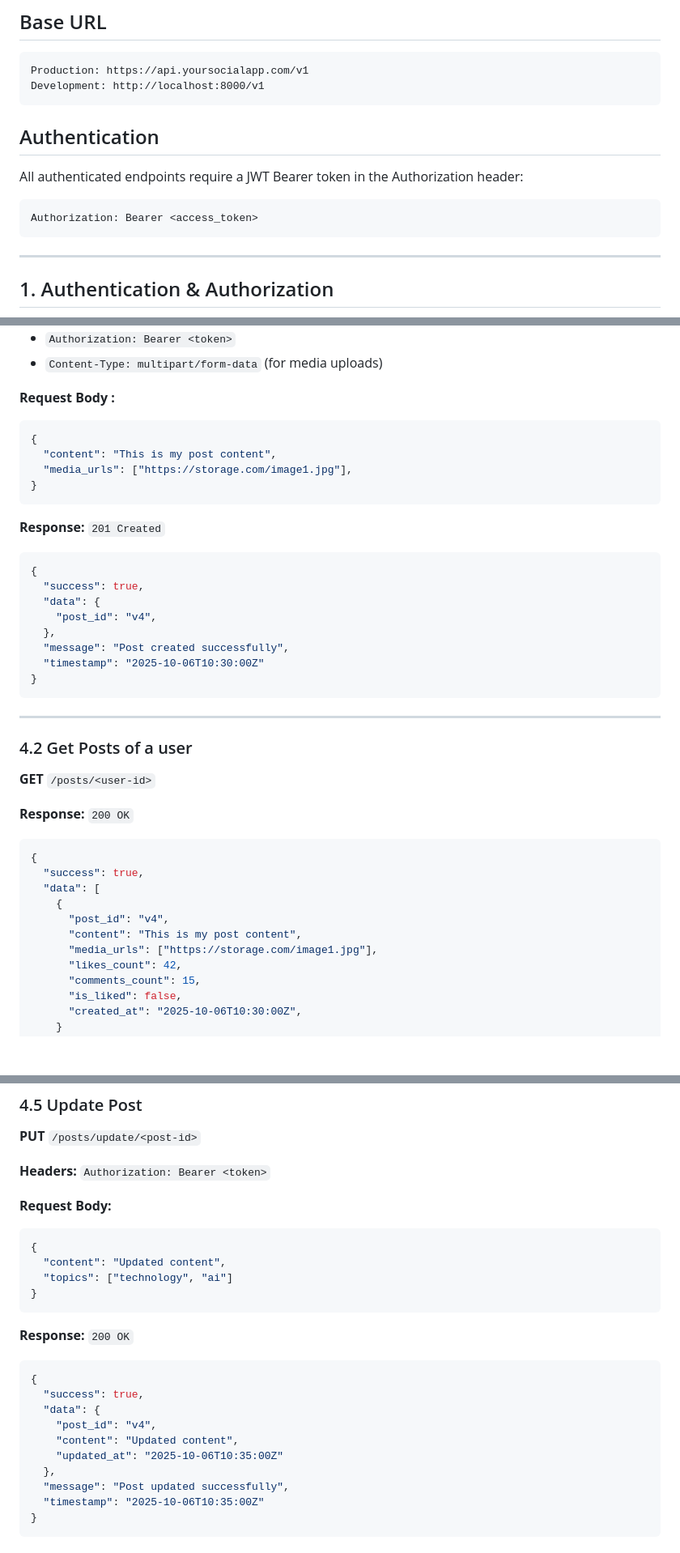
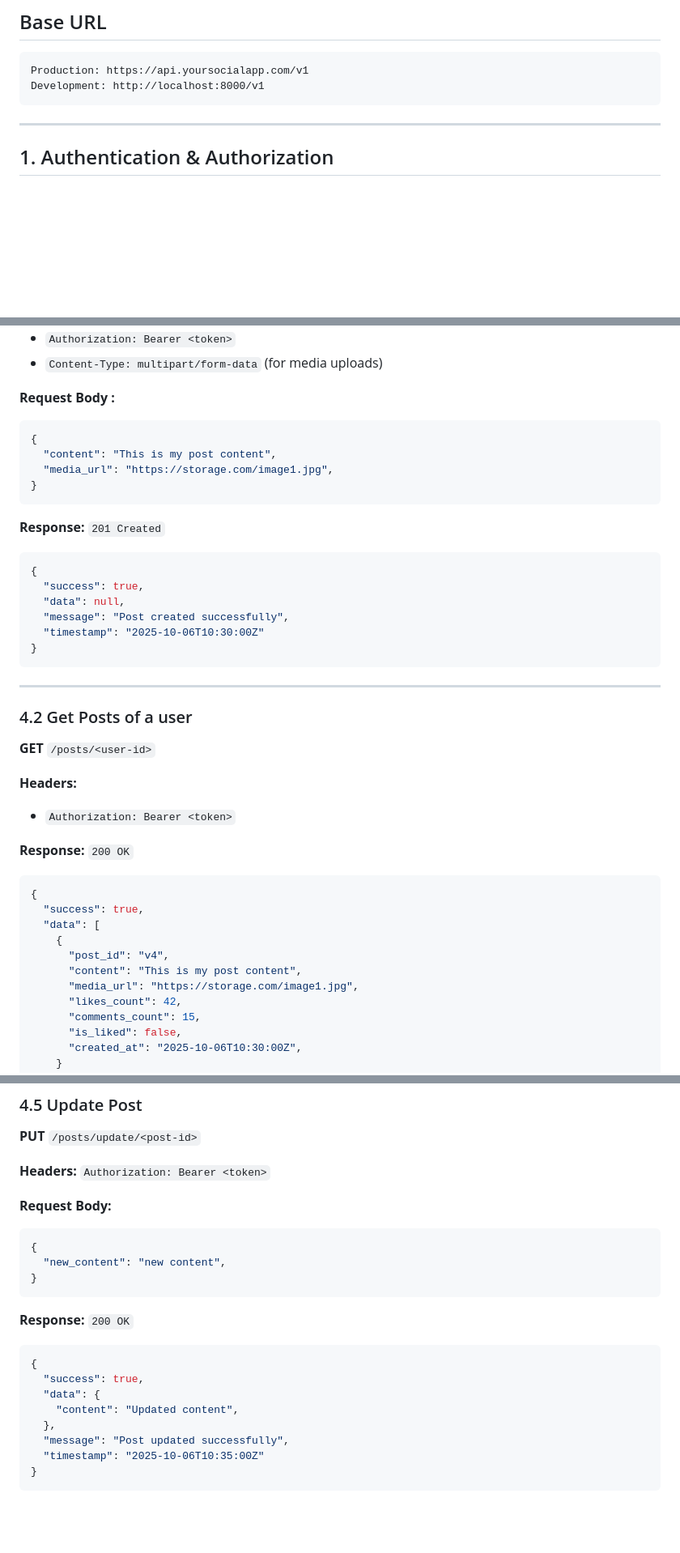
Before and after one commit to maissen/social_media_flutter_app_BACKEND, a Markdown page: API_CONTRACT.md, 3 parts joined by grey strips. Shown: that part at 81% size. Rendered like a GitHub page; blank space fills up the shorter version.

````diff
--- a/API_CONTRACT.md
+++ b/API_CONTRACT.md
@@ -4,12 +4,6 @@
 ```
 Production: https://api.yoursocialapp.com/v1
 Development: http://localhost:8000/v1
-```
-
-## Authentication
-All authenticated endpoints require a JWT Bearer token in the Authorization header:
-```
-Authorization: Bearer <access_token>
 ```
 
 ---
@@ -315,7 +290,7 @@ Authorization: Bearer <access_token>
 ```json
 {
   "content": "This is my post content",
-  "media_urls": ["https://storage.com/image1.jpg"],
+  "media_url": "https://storage.com/image1.jpg",
 }
 ```
 
@@ -323,9 +298,7 @@ Authorization: Bearer <access_token>
 ```json
 {
   "success": true,
-  "data": {
-    "post_id": "v4",
-  },
+  "data": null,
   "message": "Post created successfully",
   "timestamp": "2025-10-06T10:30:00Z"
 }
@@ -336,6 +309,9 @@ Authorization: Bearer <access_token>
 ### 4.2 Get Posts of a user
 **GET** `/posts/<user-id>`
 
+**Headers:**
+- `Authorization: Bearer <token>`
+
 **Response:** `200 OK`
 ```json
 {
@@ -344,7 +320,7 @@ Authorization: Bearer <access_token>
     {
       "post_id": "v4",
       "content": "This is my post content",
-      "media_urls": ["https://storage.com/image1.jpg"],
+      "media_url": "https://storage.com/image1.jpg",
       "likes_count": 42,
       "comments_count": 15,
       "is_liked": false,
@@ -366,8 +342,7 @@ Authorization: Bearer <access_token>
 **Request Body:**
 ```json
 {
-  "content": "Updated content",
-  "topics": ["technology", "ai"]
+  "new_content": "new content",
 }
 ```
 
@@ -376,9 +351,7 @@ Authorization: Bearer <access_token>
 {
   "success": true,
   "data": {
-    "post_id": "v4",
     "content": "Updated content",
-    "updated_at": "2025-10-06T10:35:00Z"
   },
   "message": "Post updated successfully",
   "timestamp": "2025-10-06T10:35:00Z"
````
Also changed, not shown: other parts of API_CONTRACT.md (+19 -38 lines).
